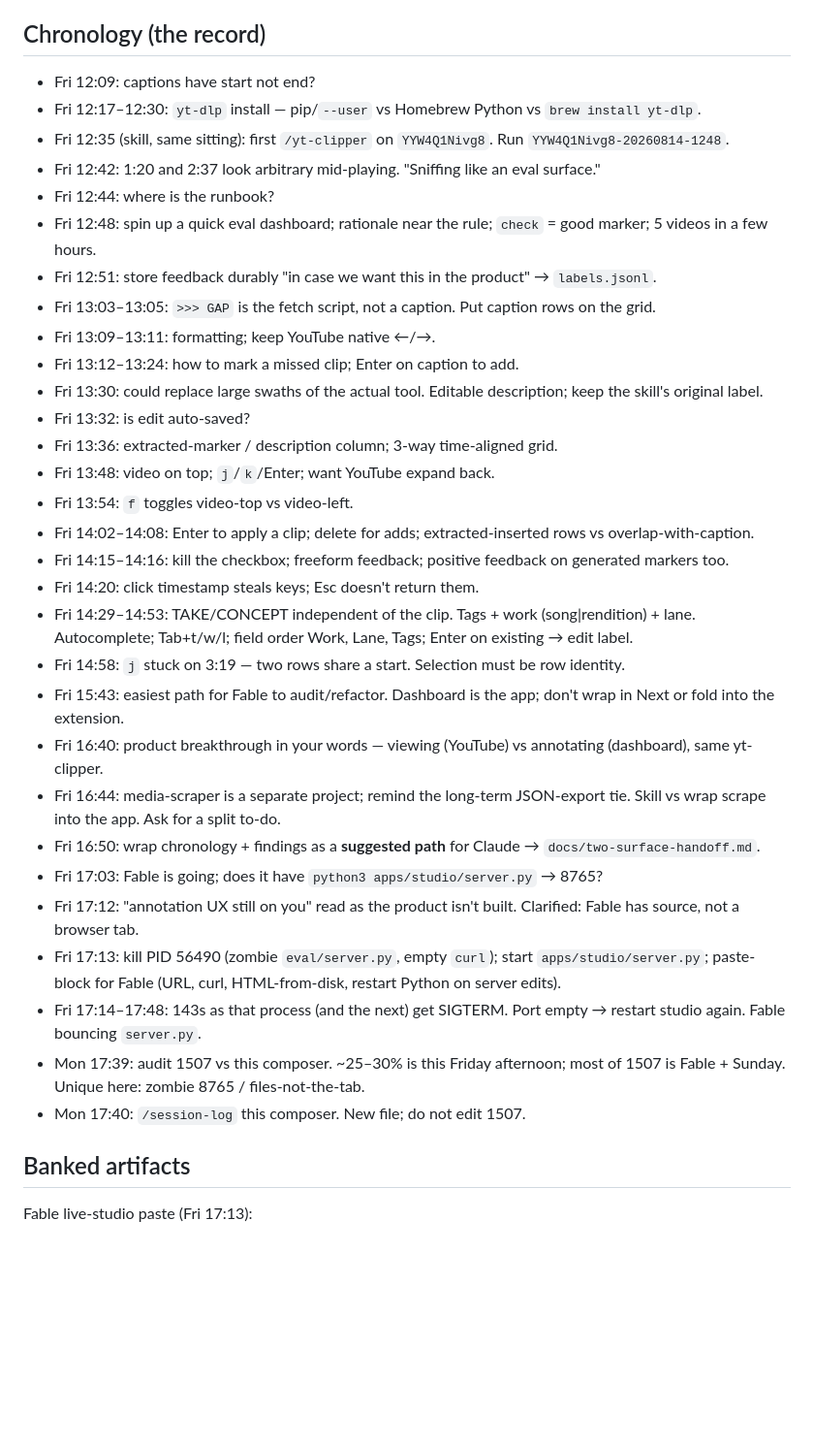
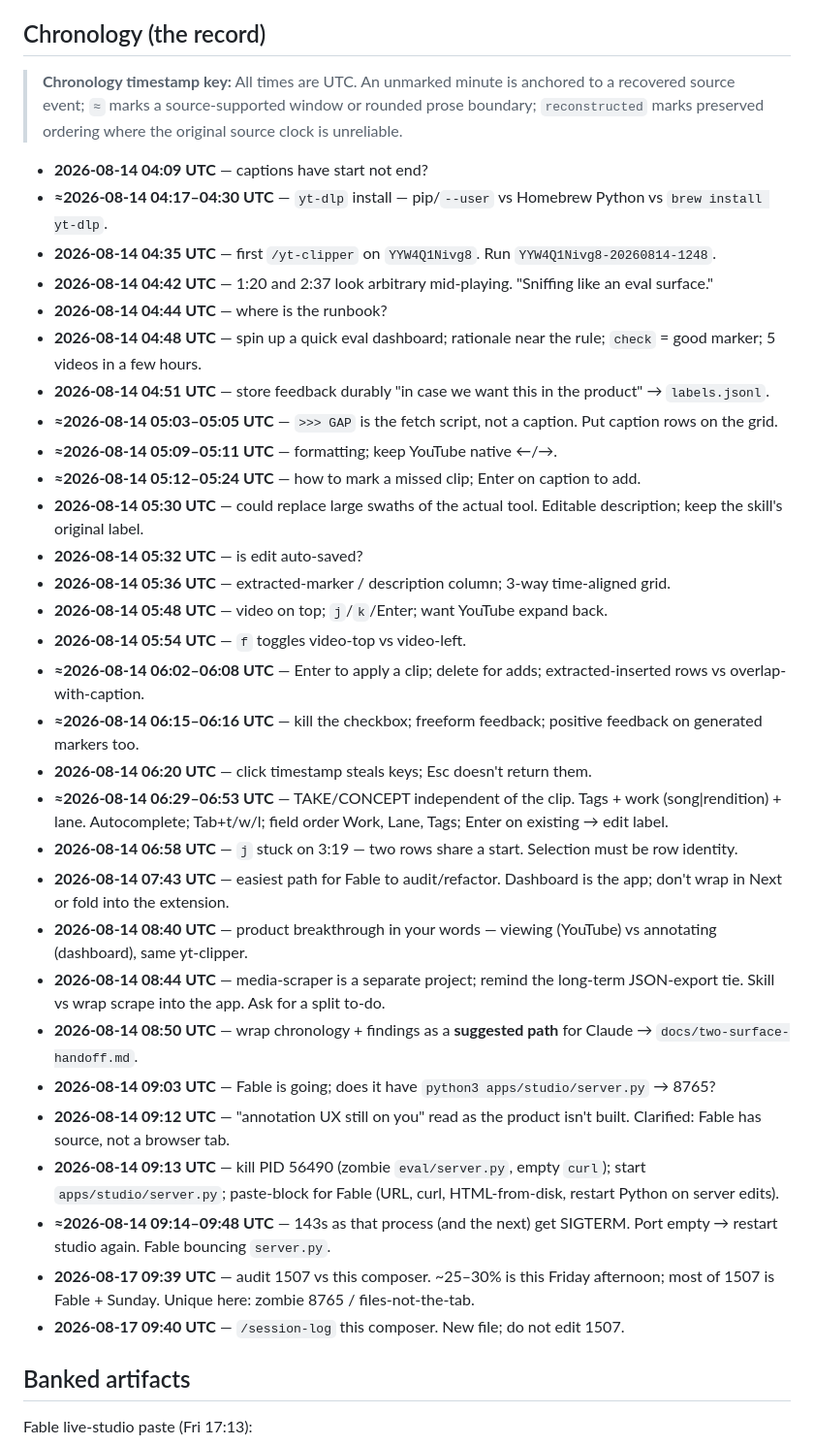
Before and after one commit to bsze24/yt-clip-marker, a Markdown page: docs/sessions/2026-08-17-1740-grok-studio-prototype-handoff.md, the part around one of its changes. Shown at 97% size. GitHub-like rendering; blank space fills up the shorter version.

Commit message:
session-log: timestamp chronology — 2026-08-17-1740-grok-studio-prototype-handoff

```diff
--- a/docs/sessions/2026-08-17-1740-grok-studio-prototype-handoff.md
+++ b/docs/sessions/2026-08-17-1740-grok-studio-prototype-handoff.md
@@ -58,36 +58,38 @@ One Friday sitting turned a first `/yt-clipper` run into the dashboard, then nam
 - None blocking this composer. Product questions live in 1507 (`g` on copy-timestamps, clip `end`s, suggest-markers as a studio action).
 
 ## Chronology (the record)
-- Fri 12:09: captions have start not end?
-- Fri 12:17–12:30: `yt-dlp` install — pip/`--user` vs Homebrew Python vs `brew install yt-dlp`.
-- Fri 12:35 (skill, same sitting): first `/yt-clipper` on `YYW4Q1Nivg8`. Run `YYW4Q1Nivg8-20260814-1248`.
-- Fri 12:42: 1:20 and 2:37 look arbitrary mid-playing. "Sniffing like an eval surface."
-- Fri 12:44: where is the runbook?
-- Fri 12:48: spin up a quick eval dashboard; rationale near the rule; `check` = good marker; 5 videos in a few hours.
-- Fri 12:51: store feedback durably "in case we want this in the product" → `labels.jsonl`.
-- Fri 13:03–13:05: `>>> GAP` is the fetch script, not a caption. Put caption rows on the grid.
-- Fri 13:09–13:11: formatting; keep YouTube native ←/→.
-- Fri 13:12–13:24: how to mark a missed clip; Enter on caption to add.
-- Fri 13:30: could replace large swaths of the actual tool. Editable description; keep the skill's original label.
-- Fri 13:32: is edit auto-saved?
-- Fri 13:36: extracted-marker / description column; 3-way time-aligned grid.
-- Fri 13:48: video on top; `j`/`k`/Enter; want YouTube expand back.
-- Fri 13:54: `f` toggles video-top vs video-left.
-- Fri 14:02–14:08: Enter to apply a clip; delete for adds; extracted-inserted rows vs overlap-with-caption.
-- Fri 14:15–14:16: kill the checkbox; freeform feedback; positive feedback on generated markers too.
-- Fri 14:20: click timestamp steals keys; Esc doesn't return them.
-- Fri 14:29–14:53: TAKE/CONCEPT independent of the clip. Tags + work (song|rendition) + lane. Autocomplete; Tab+t/w/l; field order Work, Lane, Tags; Enter on existing → edit label.
-- Fri 14:58: `j` stuck on 3:19 — two rows share a start. Selection must be row identity.
-- Fri 15:43: easiest path for Fable to audit/refactor. Dashboard is the app; don't wrap in Next or fold into the extension.
-- Fri 16:40: product breakthrough in your words — viewing (YouTube) vs annotating (dashboard), same yt-clipper.
-- Fri 16:44: media-scraper is a separate project; remind the long-term JSON-export tie. Skill vs wrap scrape into the app. Ask for a split to-do.
-- Fri 16:50: wrap chronology + findings as a **suggested path** for Claude → `docs/two-surface-handoff.md`.
-- Fri 17:03: Fable is going; does it have `python3 apps/studio/server.py` → 8765?
-- Fri 17:12: "annotation UX still on you" read as the product isn't built. Clarified: Fable has source, not a browser tab.
-- Fri 17:13: kill PID 56490 (zombie `eval/server.py`, empty `curl`); start `apps/studio/server.py`; paste-block for Fable (URL, curl, HTML-from-disk, restart Python on server edits).
-- Fri 17:14–17:48: 143s as that process (and the next) get SIGTERM. Port empty → restart studio again. Fable bouncing `server.py`.
-- Mon 17:39: audit 1507 vs this composer. ~25–30% is this Friday afternoon; most of 1507 is Fable + Sunday. Unique here: zombie 8765 / files-not-the-tab.
-- Mon 17:40: `/session-log` this composer. New file; do not edit 1507.
+
+> **Chronology timestamp key:** All times are UTC. An unmarked minute is anchored to a recovered source event; `≈` marks a source-supported window or rounded prose boundary; `reconstructed` marks preserved ordering where the original source clock is unreliable.
+- **2026-08-14 04:09 UTC** — captions have start not end?
+- **≈2026-08-14 04:17–04:30 UTC** — `yt-dlp` install — pip/`--user` vs Homebrew Python vs `brew install yt-dlp`.
+- **2026-08-14 04:35 UTC** — first `/yt-clipper` on `YYW4Q1Nivg8`. Run `YYW4Q1Nivg8-20260814-1248`.
+- **2026-08-14 04:42 UTC** — 1:20 and 2:37 look arbitrary mid-playing. "Sniffing like an eval surface."
+- **2026-08-14 04:44 UTC** — where is the runbook?
+- **2026-08-14 04:48 UTC** — spin up a quick eval dashboard; rationale near the rule; `check` = good marker; 5 videos in a few hours.
+- **2026-08-14 04:51 UTC** — store feedback durably "in case we want this in the product" → `labels.jsonl`.
+- **≈2026-08-14 05:03–05:05 UTC** — `>>> GAP` is the fetch script, not a caption. Put caption rows on the grid.
+- **≈2026-08-14 05:09–05:11 UTC** — formatting; keep YouTube native ←/→.
+- **≈2026-08-14 05:12–05:24 UTC** — how to mark a missed clip; Enter on caption to add.
+- **2026-08-14 05:30 UTC** — could replace large swaths of the actual tool. Editable description; keep the skill's original label.
+- **2026-08-14 05:32 UTC** — is edit auto-saved?
+- **2026-08-14 05:36 UTC** — extracted-marker / description column; 3-way time-aligned grid.
+- **2026-08-14 05:48 UTC** — video on top; `j`/`k`/Enter; want YouTube expand back.
+- **2026-08-14 05:54 UTC** — `f` toggles video-top vs video-left.
+- **≈2026-08-14 06:02–06:08 UTC** — Enter to apply a clip; delete for adds; extracted-inserted rows vs overlap-with-caption.
+- **≈2026-08-14 06:15–06:16 UTC** — kill the checkbox; freeform feedback; positive feedback on generated markers too.
+- **2026-08-14 06:20 UTC** — click timestamp steals keys; Esc doesn't return them.
+- **≈2026-08-14 06:29–06:53 UTC** — TAKE/CONCEPT independent of the clip. Tags + work (song|rendition) + lane. Autocomplete; Tab+t/w/l; field order Work, Lane, Tags; Enter on existing → edit label.
+- **2026-08-14 06:58 UTC** — `j` stuck on 3:19 — two rows share a start. Selection must be row identity.
+- **2026-08-14 07:43 UTC** — easiest path for Fable to audit/refactor. Dashboard is the app; don't wrap in Next or fold into the extension.
+- **2026-08-14 08:40 UTC** — product breakthrough in your words — viewing (YouTube) vs annotating (dashboard), same yt-clipper.
+- **2026-08-14 08:44 UTC** — media-scraper is a separate project; remind the long-term JSON-export tie. Skill vs wrap scrape into the app. Ask for a split to-do.
+- **2026-08-14 08:50 UTC** — wrap chronology + findings as a **suggested path** for Claude → `docs/two-surface-handoff.md`.
+- **2026-08-14 09:03 UTC** — Fable is going; does it have `python3 apps/studio/server.py` → 8765?
+- **2026-08-14 09:12 UTC** — "annotation UX still on you" read as the product isn't built. Clarified: Fable has source, not a browser tab.
+- **2026-08-14 09:13 UTC** — kill PID 56490 (zombie `eval/server.py`, empty `curl`); start `apps/studio/server.py`; paste-block for Fable (URL, curl, HTML-from-disk, restart Python on server edits).
+- **≈2026-08-14 09:14–09:48 UTC** — 143s as that process (and the next) get SIGTERM. Port empty → restart studio again. Fable bouncing `server.py`.
+- **2026-08-17 09:39 UTC** — audit 1507 vs this composer. ~25–30% is this Friday afternoon; most of 1507 is Fable + Sunday. Unique here: zombie 8765 / files-not-the-tab.
+- **2026-08-17 09:40 UTC** — `/session-log` this composer. New file; do not edit 1507.
 
 ## Banked artifacts
 
```
Also changed, not shown: other parts of docs/sessions/2026-08-17-1740-grok-studio-prototype-handoff.md (+1 -1 lines).
